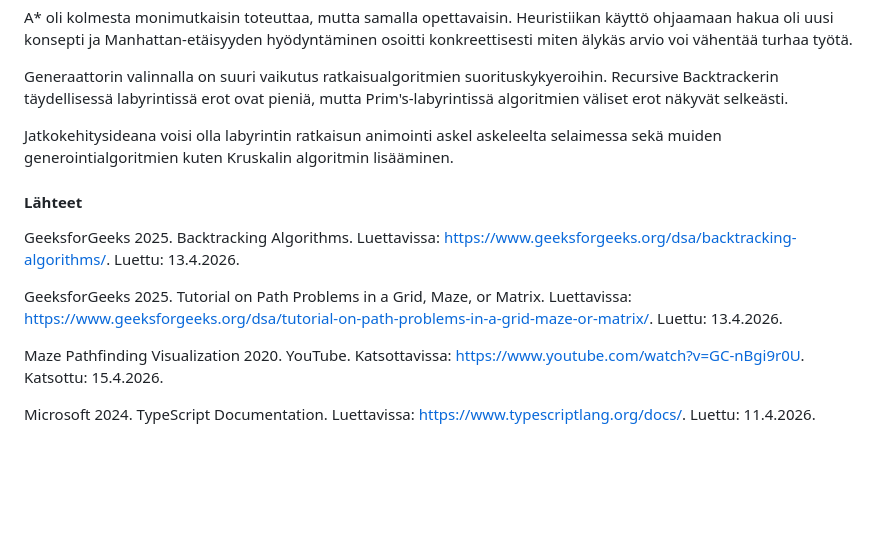
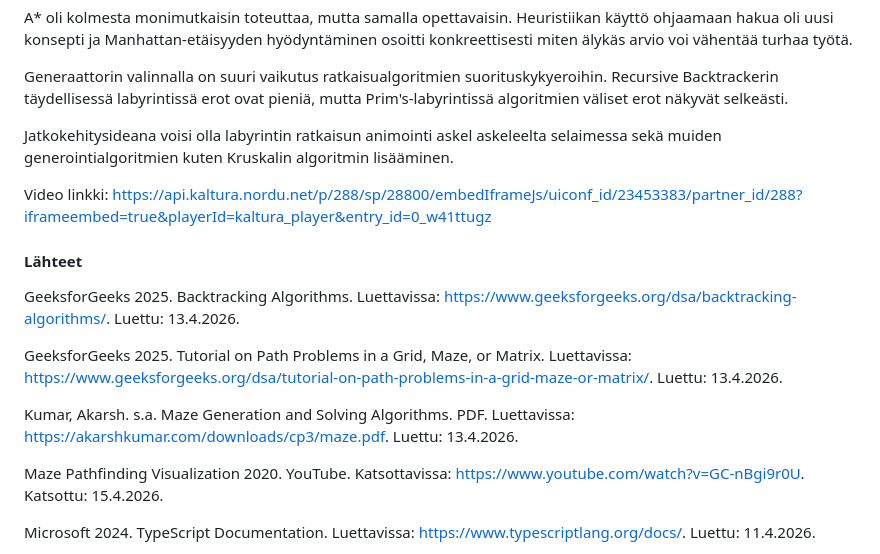
Before and after one commit to jar1tsu/Labyrintti, a Markdown page: README.md, the part around the change. Drawn GitHub-style; blank space fills up the shorter version.

Commit message:
Add video link and new sources to README
Added a video link related to maze generation and solving algorithms, along with additional sources.

```diff
--- a/README.md
+++ b/README.md
@@ -96,11 +96,16 @@ Generaattorin valinnalla on suuri vaikutus ratkaisualgoritmien suorituskykyeroih
 
 Jatkokehitysideana voisi olla labyrintin ratkaisun animointi askel askeleelta selaimessa sekä muiden generointialgoritmien kuten Kruskalin algoritmin lisääminen.
 
+Video linkki: https://api.kaltura.nordu.net/p/288/sp/28800/embedIframeJs/uiconf_id/23453383/partner_id/288?iframeembed=true&playerId=kaltura_player&entry_id=0_w41ttugz
+
+
 #### Lähteet
 
 GeeksforGeeks 2025. Backtracking Algorithms. Luettavissa: https://www.geeksforgeeks.org/dsa/backtracking-algorithms/. Luettu: 13.4.2026.
 
 GeeksforGeeks 2025. Tutorial on Path Problems in a Grid, Maze, or Matrix. Luettavissa: https://www.geeksforgeeks.org/dsa/tutorial-on-path-problems-in-a-grid-maze-or-matrix/. Luettu: 13.4.2026.
+
+Kumar, Akarsh. s.a. Maze Generation and Solving Algorithms. PDF. Luettavissa: https://akarshkumar.com/downloads/cp3/maze.pdf. Luettu: 13.4.2026.
 
 Maze Pathfinding Visualization 2020. YouTube. Katsottavissa: https://www.youtube.com/watch?v=GC-nBgi9r0U. Katsottu: 15.4.2026.
 
```
